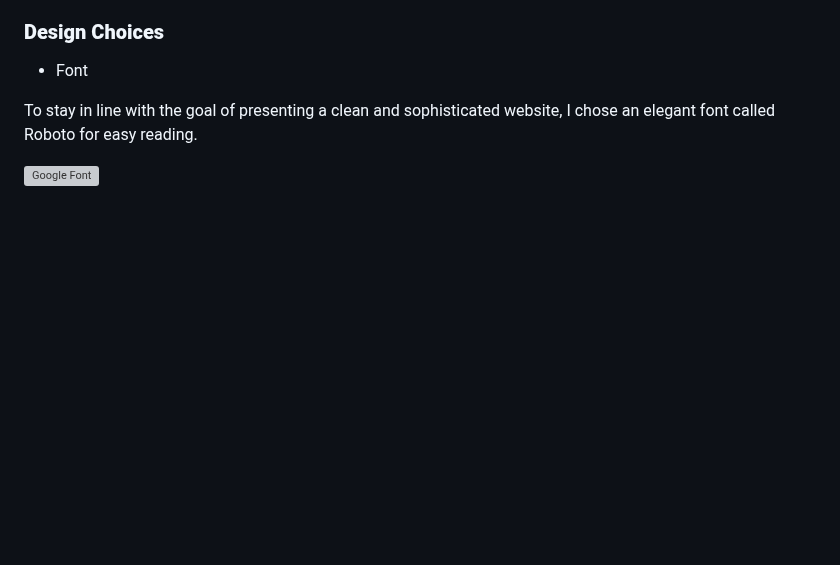
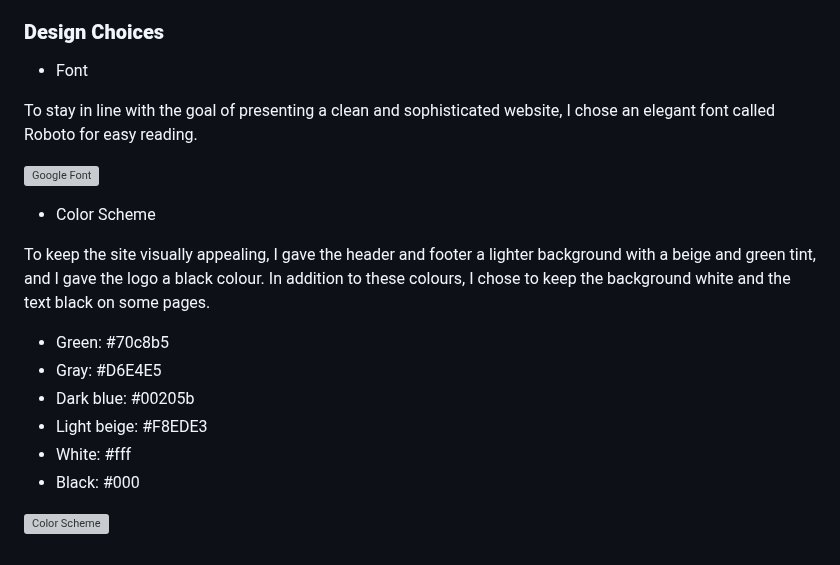
Before and after one commit to pagioro/The_Good_Reader, a Markdown page: README.md, the part around the change. Drawn GitHub-style; blank space fills up the shorter version; grey boxes are pictures that could not be loaded.

Commit message:
Added color scheme on readme file

```diff
--- a/README.md
+++ b/README.md
@@ -77,3 +77,16 @@ It was also important that the site looked and worked well on all devices, regar
 To stay in line with the goal of presenting a clean and sophisticated website, I chose an elegant font called Roboto for easy reading.
 
 ![Google Font](/static/site_images/font.png)
+
+* Color Scheme
+
+To keep the site visually appealing, I gave the header and footer a lighter background with a beige and green tint, and I gave the logo a black colour. In addition to these colours, I chose to keep the background white and the text black on some pages.
+
+- Green: #70c8b5
+- Gray: #D6E4E5
+- Dark blue: #00205b
+- Light beige: #F8EDE3
+- White: #fff
+- Black: #000
+
+![Color Scheme](/static/site_images/color.png)
```
